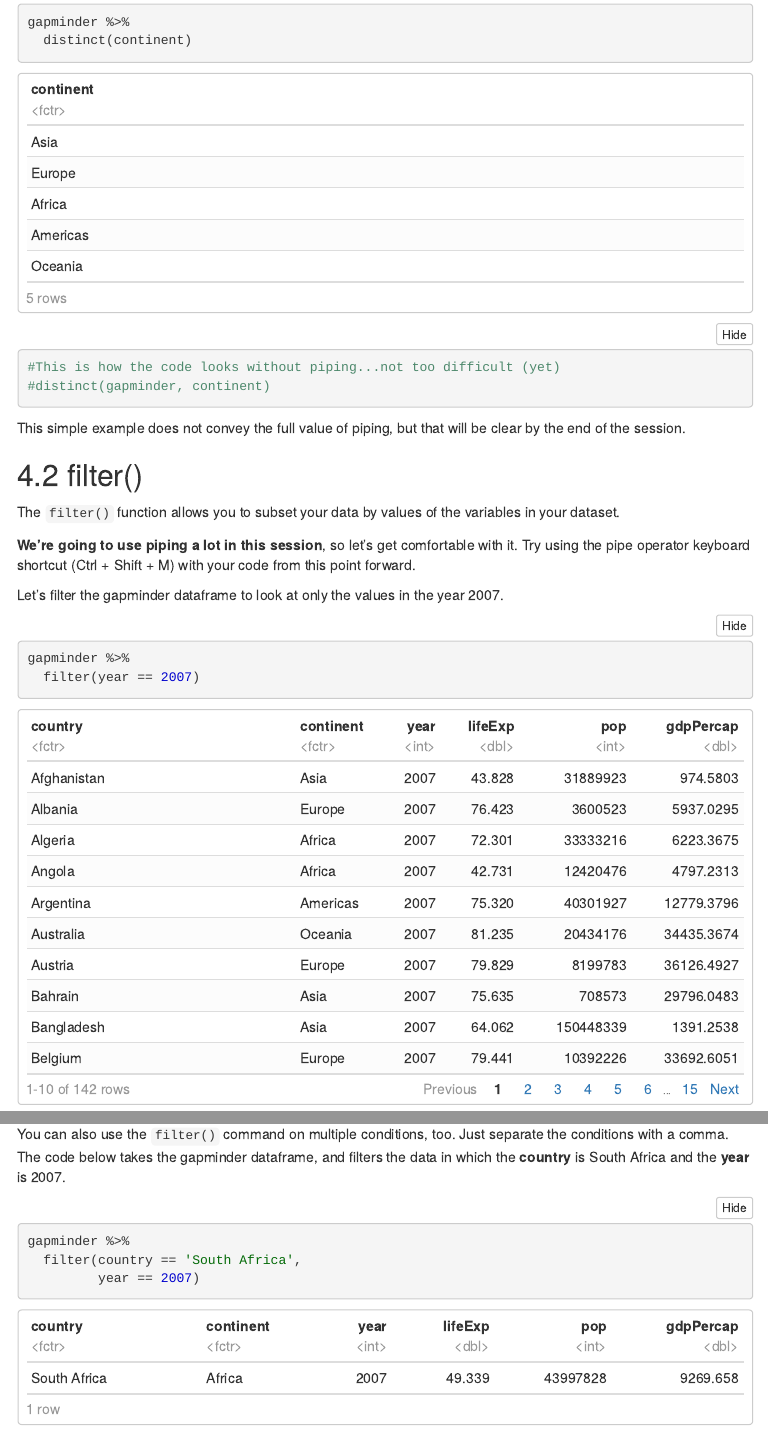
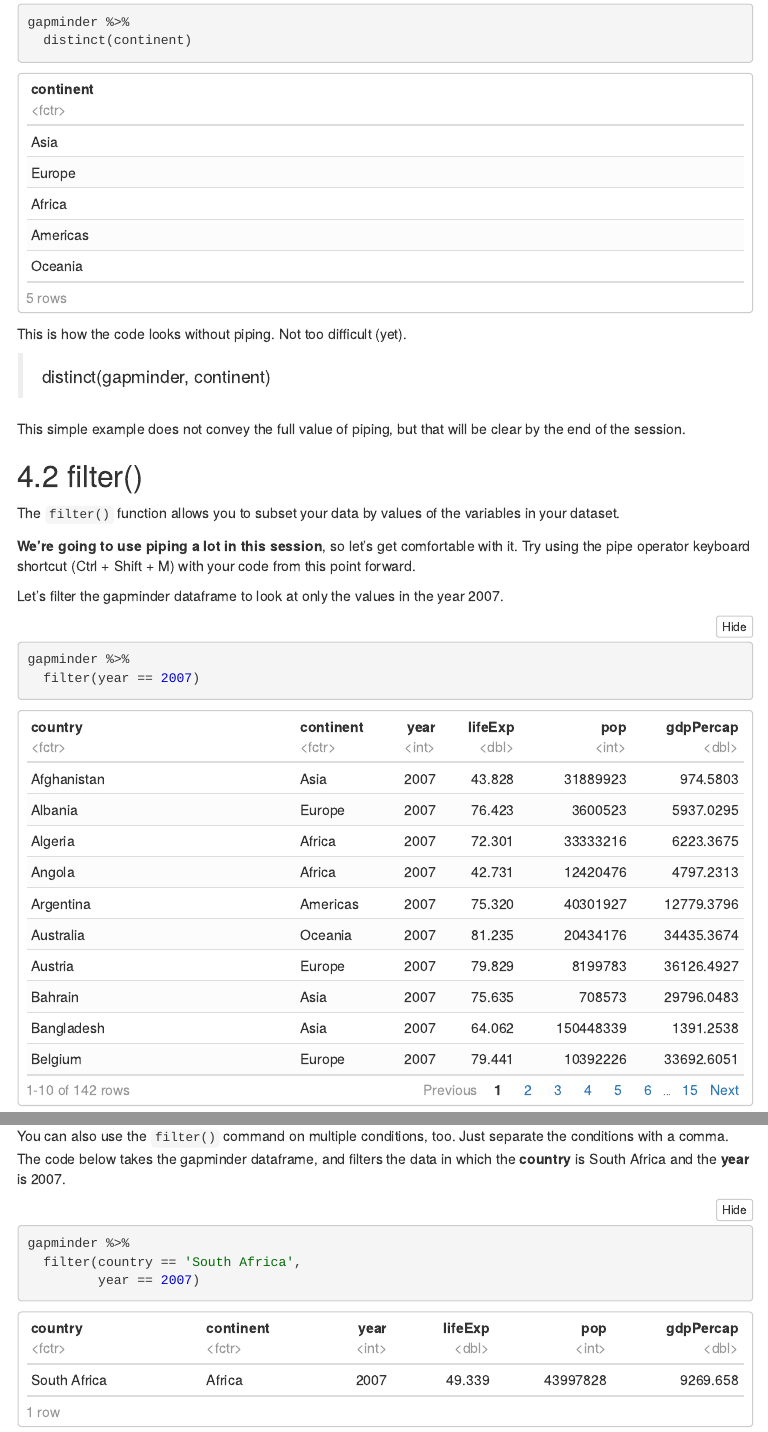
Before and after one commit to mrafa3/Rclass_test_repo, an R Markdown document (Korbel_Skills_Workshop_R_2.Rmd): the page in a window 1100 px wide, from 7100 px down, and a second part further down, joined at a grey line. The pictures show the output file Korbel_Skills_Workshop_R_2.nb.html that the author committed with the source, opened offline; folded parts are opened; menus at the side of the page are left out; long lines of code are wrapped.

Commit message:
Clean up in distinct() section to make it more clear

````diff
--- a/Korbel_Skills_Workshop_R_2.Rmd
+++ b/Korbel_Skills_Workshop_R_2.Rmd
@@ -177,10 +178,11 @@ Let's look at the **distinct continents** in the gapminder dataset. In your code
 ```{r distinct_continent, include=TRUE, echo=TRUE}
 gapminder %>%
   distinct(continent)
+```
 
-#This is how the code looks without piping...not too difficult (yet)
-#distinct(gapminder, continent)
-```
+This is how the code looks without piping. Not too difficult (yet).
+
+>distinct(gapminder, continent)
 
 This simple example does not convey the full value of piping, but that will be clear by the end of the session.
 
````
Also changed, not shown: Korbel_Skills_Workshop_R_2.nb.html, Korbel_Skills_Workshop_R_2.Rmd (1 more changed lines).
